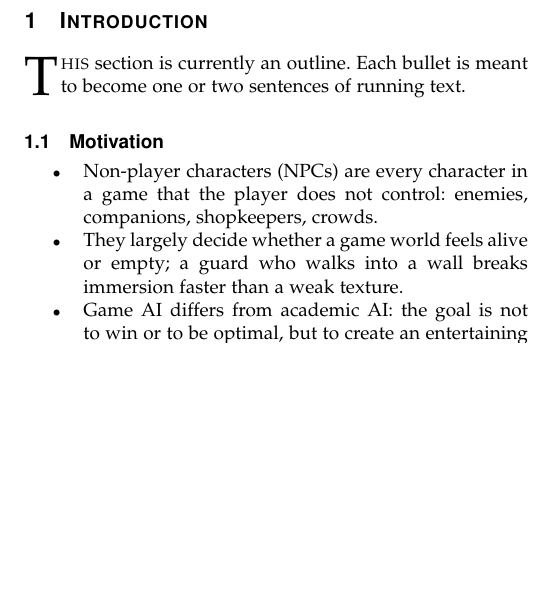
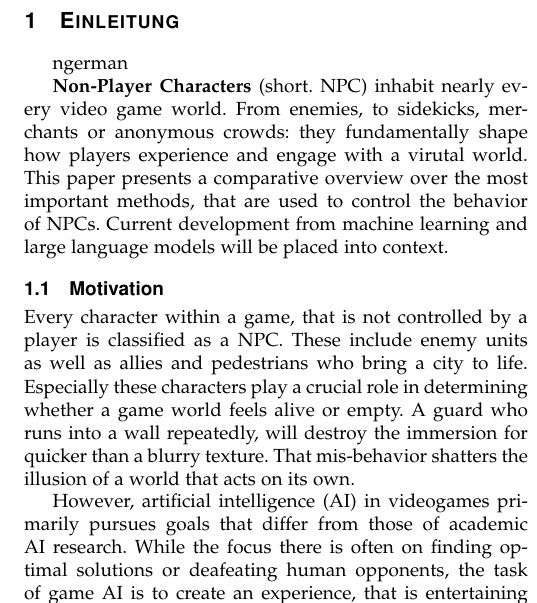
Before and after one commit to ucc-et/paper-npc-ai, a LaTeX paper (base.tex, which reads sections/01-introduction.tex): part of one column of page 1 of 5, cut at the place of the change, the shorter picture padded with empty space. Compiled offline with pdfLaTeX.

Commit message:
Write Introduction intro and motivation (spell check and source check pending)

```diff
--- a/sections/01-introduction.tex
+++ b/sections/01-introduction.tex
@@ -1,21 +1,12 @@
 \ifCLASSOPTIONcompsoc
-\IEEEraisesectionheading{\section{Introduction}\label{sec:introduction}}
+\IEEEraisesectionheading{\section{Einleitung}\label{sec:introduction}}
 \else
-\section{Introduction}
+\section{Einleitung}
 \label{sec:introduction}
 \fi
 
-\IEEEPARstart{T}{his} section is currently an outline. Each bullet is meant
-to become one or two sentences of running text.
+\begin{otherlanguage}{ngerman}
+
+\textbf{Non-Player Characters} (short. NPC) inhabit nearly every video game world. From enemies, to sidekicks, merchants or anonymous crowds: they fundamentally shape how players experience and engage with a virutal world. This paper presents a comparative overview over the most important methods, that are used to control the behavior of NPCs. Current development from machine learning and large language models will be placed into context.
 
 \subsection{Motivation}
-\begin{itemize}
-  \item Non-player characters (NPCs) are every character in a game that the
-        player does not control: enemies, companions, shopkeepers, crowds.
-  \item They largely decide whether a game world feels alive or empty; a
-        guard who walks into a wall breaks immersion faster than a weak
-        texture.
-  \item Game AI differs from academic AI: the goal is not to win or to be
-        optimal, but to create an entertaining and believable experience for
-        the player~\cite{yannakakis2018,millington2009}.
-  \item Laird and van Lent called interactive games the ``killer
@@ -28,3 +14,9 @@ to become one or two sentences of running text.
+Every character within a game, that is not controlled by a player is classified as a NPC. These include enemy units as well as allies and pedestrians who bring a city to life. Especially these characters play a crucial role in determining whether a game world feels alive or empty. A guard who runs into a wall repeatedly, will destroy the immersion for quicker than a blurry texture. That mis-behavior shatters the illusion of a world that acts on its own.
+
+However, artificial intelligence (AI) in videogames primarily pursues goals that differ from those of academic AI research. While the focus there is often on finding optimal solutions or deafeating human opponents, the task of game AI is to create an experience, that is entertaining and somewhat believable for players \cite{yannakakis2018,millington2009}. Therefore, an opponent that always makes the best possible decision is not neccessarily a good opponent in terms of the players experience. Games also have high demands on AI systems: Laird and van Lent described interactive compiter games as the \emph{killer application} for human level AI, because they need behavior that occurs in real time, allows social interaction, and adapt to changing situations \cite{laird2001}.
+%TODO: check if there is a more current research to this.
+
+This field of research is currently experiencing rapid change. Handcrafted systems that were developed in the 1990s and 2000s still shape the majority of video games today, and they stand side by side with machine learning approaches and large language models \cite{gallotta2024}. This development raised the question of which methods are suitable for which tasks and what trade-opffs are associated with their use.
 
 \subsection{What Makes a Good NPC?}
 \begin{itemize}
```
Also changed, not shown: sections/01-introduction.tex (8 more changed lines).
